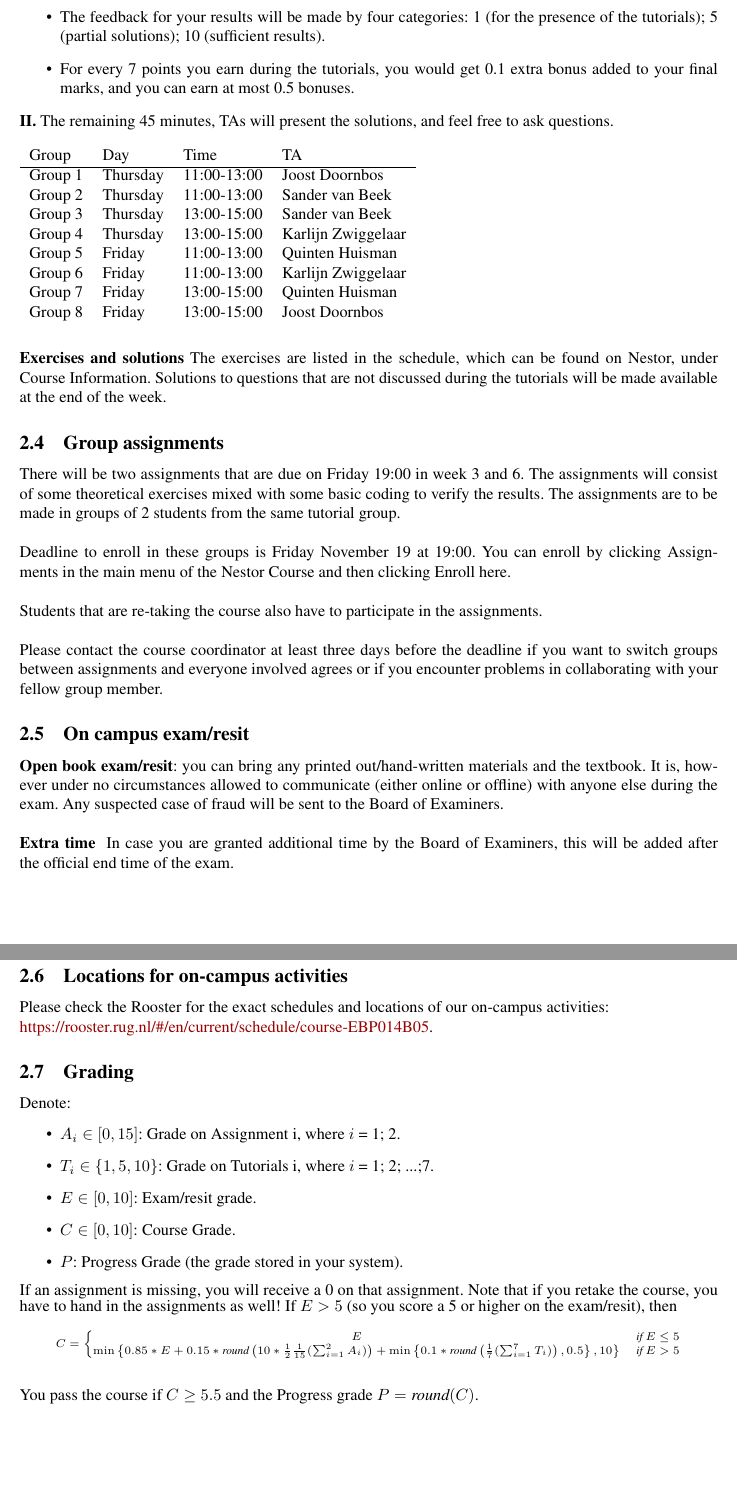
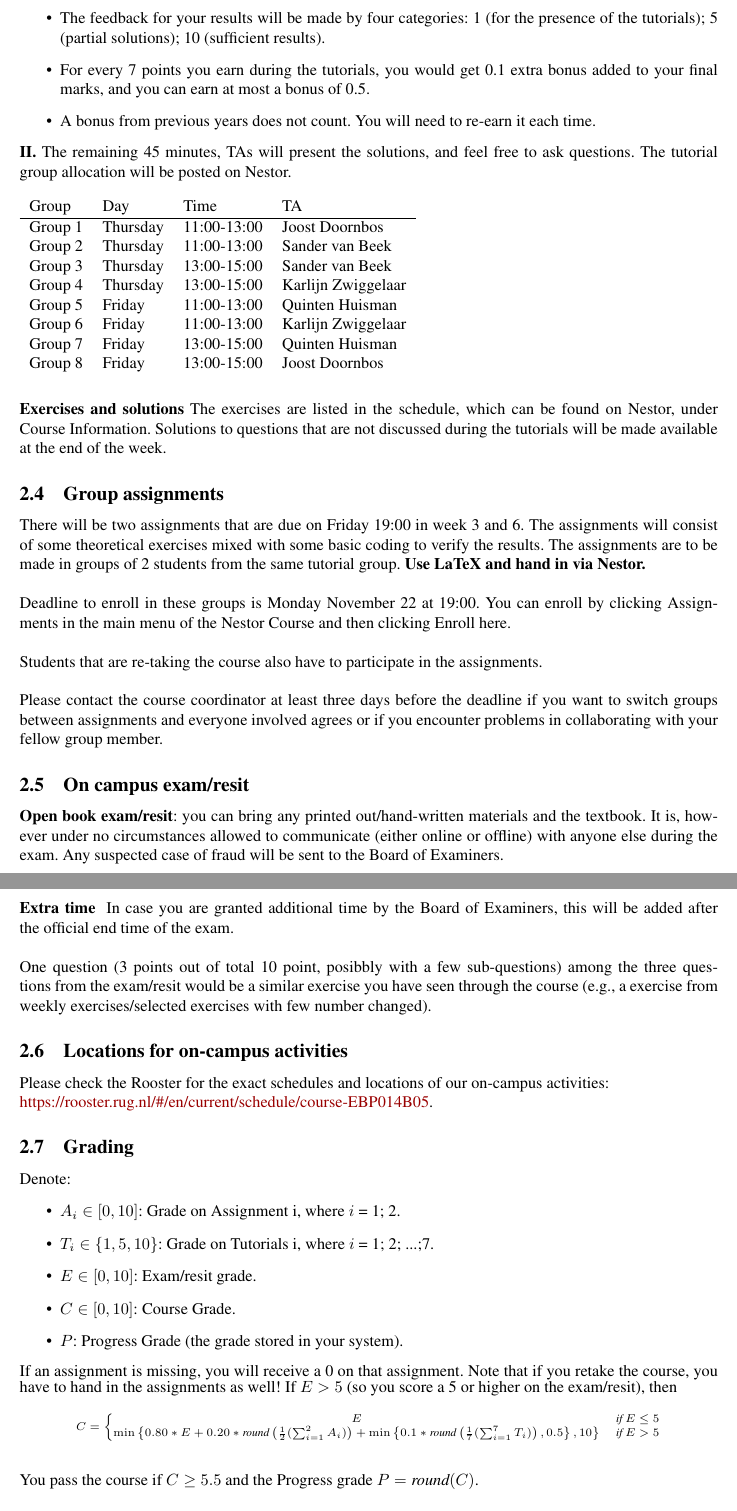
Before and after one commit to lingwei-kong/RuG_ProbabilityTheory_for_EOR_LKong, a LaTeX document (syllabus/2021-11-06 course outline PT for EOR.tex): two parts of pages 5 and 6 of 7, joined at a grey line, cut so that both start at the same text, the shorter picture padded with empty space. Compiled offline with pdfLaTeX.

Commit message:
Add files via upload

```diff
--- a/syllabus/2021-11-06 course outline PT for EOR.tex
+++ b/syllabus/2021-11-06 course outline PT for EOR.tex
@@ -165,8 +166,9 @@ relevant exercises. You can discuss in pairs with your classmates (i.e., discuss
 \begin{itemize}
 	\item The feedback for your results will be made by four categories: 1 (for the presence of the tutorials); 5 (partial solutions); 10 (sufficient results).
-	\item For every 7 points you earn during the tutorials, you would get 0.1 extra bonus added to your final marks, and you can earn at most 0.5 bonuses.
+	\item For every 7 points you earn during the tutorials, you would get 0.1 extra bonus added to your final marks, and you can earn at most a bonus of 0.5.
+	\item A bonus from previous years does not count. You will need to re-earn it each time.
 \end{itemize}
-\textbf{II.} {The remaining 45 minutes,} TAs will present the solutions, and feel free to ask questions. \\~\\
+\textbf{II.} {The remaining 45 minutes,} TAs will present the solutions, and feel free to ask questions. The tutorial group allocation will be posted on Nestor.\\~\\
 \begin{tabular}{llll}
 	Group & Day & Time & TA \\
 	\hline Group 1 & Thursday & 11:00-13:00 & Joost Doornbos\\
@@ -189,9 +191,9 @@ of the week.
 There will be two assignments that are due on Friday
 19:00 in week 3 and 6. The assignments will consist of some theoretical
 exercises mixed with some basic coding to verify the results. The assignments
-are to be made in groups of 2 students from the same tutorial group. \\~\\
+are to be made in groups of 2 students from the same tutorial group. \textbf{Use LaTeX and hand in via Nestor.} \\~\\
 Deadline
-to enroll in these groups is Friday November 19 at 19:00. You can
+to enroll in these groups is Monday November 22 at 19:00. You can
 enroll by clicking Assignments in the main menu of the Nestor Course and
 then clicking Enroll here.\\~\\
 Students that are re-taking the course also have to participate in
@@ -204,14 +206,15 @@ if you encounter problems in collaborating with your fellow group member.
 \textbf{Open book exam/resit}: you can bring any printed out/hand-written materials and the textbook. It is, however under no circumstances allowed to
 communicate (either online or offline) with anyone else during the exam.
 Any suspected case of fraud will be sent to the Board of Examiners.\\~\\
-\textbf{Extra time } In case you are granted additional time by the Board of Examiners, this will be added after the official end time of the exam.
+\textbf{Extra time } In case you are granted additional time by the Board of Examiners, this will be added after the official end time of the exam.\\~\\
+One question (3 points out of total 10 point, posibbly with a few sub-questions) among the three questions from the exam/resit would be a similar exercise you have seen through the course (e.g., a exercise from weekly exercises/selected exercises with few number changed).
 
 \subsection{Locations for on-campus activities}
 Please check the Rooster for the exact schedules and locations of our on-campus activities:\\ \href{https://rooster.rug.nl/#/en/current/schedule/course-EBP014B05}{https://rooster.rug.nl/\#/en/current/schedule/course-EBP014B05}.
 \subsection{Grading}
 Denote:
 \begin{itemize}
-	\item $A_i\in [0,15]$: Grade on Assignment i, where $i$ = 1; 2.
+	\item $A_i\in [0,10]$: Grade on Assignment i, where $i$ = 1; 2.
 	\item $T_i\in \{1, 5, 10\}$: Grade on Tutorials i, where $i$ = 1; 2; ...;7.
 	\item $E\in [0,10]$: Exam/resit grade.
 	\item $C\in [0,10]$: Course Grade.
@@ -222,7 +225,7 @@ that if you retake the course, you have to hand in the assignments as well!
 If $E > 5$ (so you score a 5 or higher on the exam/resit), then
 {\scriptsize $$C=\left\{ \begin{matrix}
 E & \textit{if}~E\leq 5 \\
-\min \left\{ 0.85*E + 0.15* \textit{round}\left( 10*\frac{1}{2} \frac{1}{15} (\sum_{i=1}^{2}A_i)  \right)+ \min \left\{0.1* \textit{round}\left( \frac{1}{7} (\sum_{i=1}^{7}T_i)  \right), 0.5\right\}, 10 \right\} & \textit{if} ~E> 5
+\min \left\{ 0.80*E + 0.20* \textit{round}\left( \frac{1}{2}   (\sum_{i=1}^{2}A_i)  \right)+ \min \left\{0.1* \textit{round}\left( \frac{1}{7} (\sum_{i=1}^{7}T_i)  \right), 0.5\right\}, 10 \right\} & \textit{if} ~E> 5
 \end{matrix} \right. $$}~\\
  You pass the course if $C\geq 5.5$ and the Progress grade $P = \textit{round}(C)$.\\~\\ Finally, if you hand in two assignments, but you do not take part
  in the exam/resit, you will receive E = 1, and the corresponding grade P = 1 will
```
Also changed, not shown: syllabus/2021-11-06 course outline PT for EOR.pdf, syllabus/2021-11-06 course outline PT for EOR.tex (19 more changed lines).
